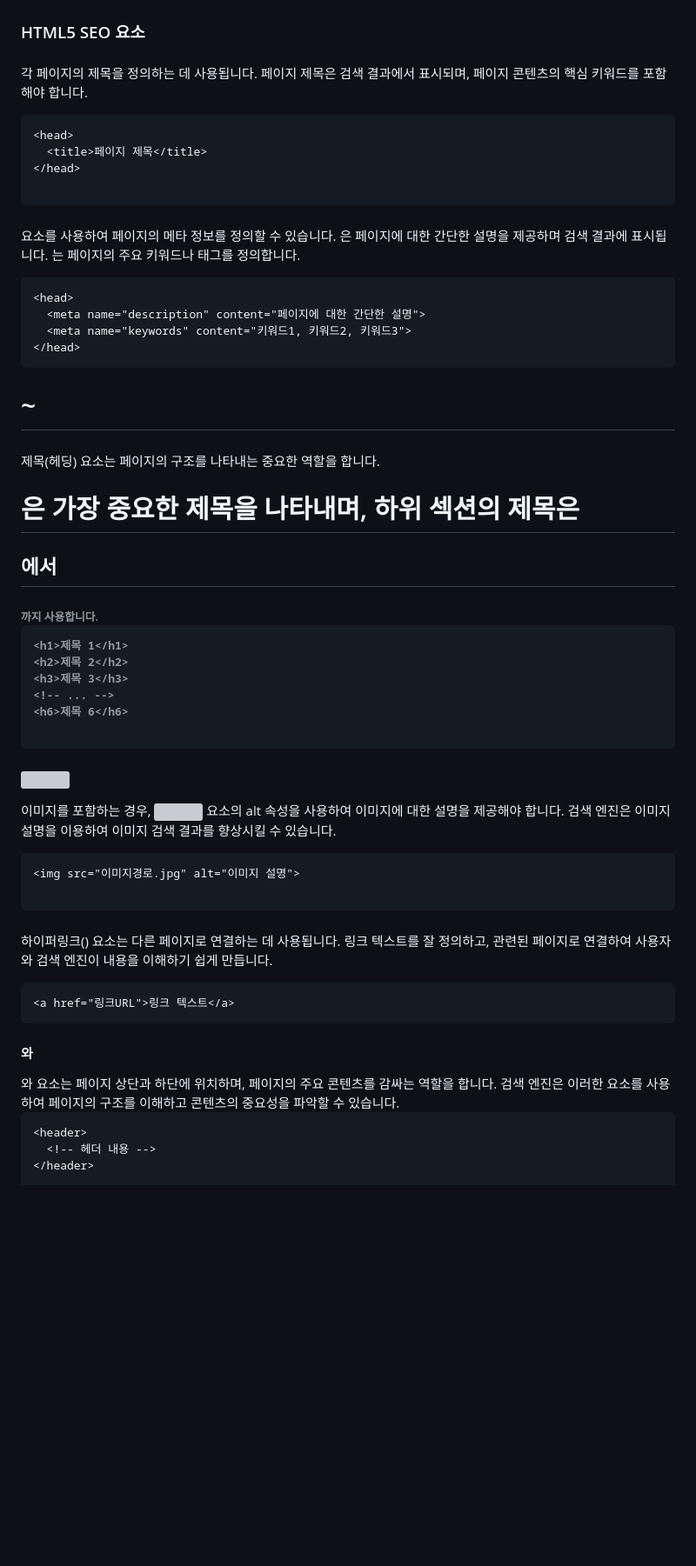
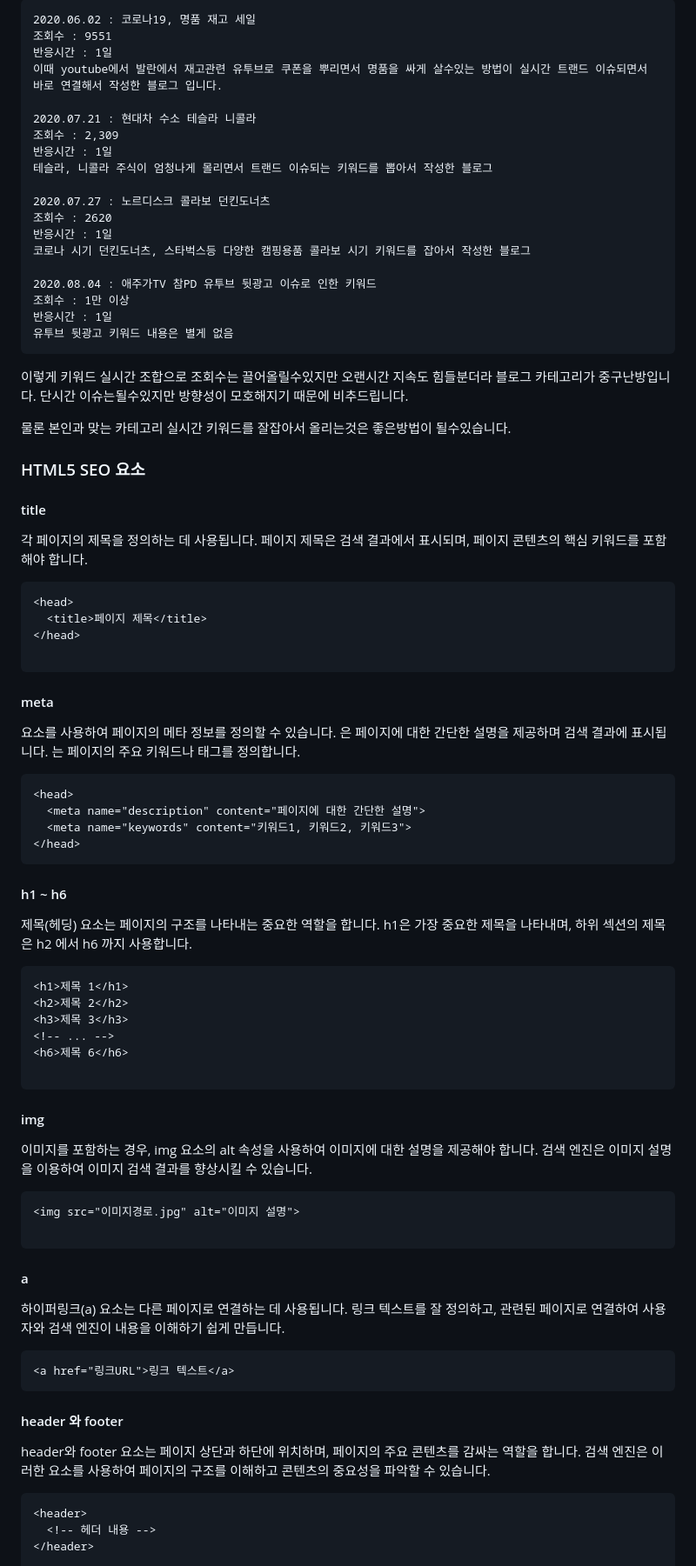
Before and after one commit to lswteen/blog, a Markdown page: 티스토리/검색SEO.md, the part around the change printed below. Shown: that part at 87% size. Drawn GitHub-style; blank space fills up the shorter version; grey boxes are pictures that could not be loaded.

Commit message:
[main] 검색 SEO 정의

````diff
--- a/티스토리/검색SEO.md
+++ b/티스토리/검색SEO.md
@@ -196,9 +197,34 @@ https://the-edit.co.kr/55557
 
+```text
+2020.06.02 : 코로나19, 명품 재고 세일
+조회수 : 9551
+반응시간 : 1일
+이때 youtube에서 발란에서 재고관련 유투브로 쿠폰을 뿌리면서 명품을 싸게 살수있는 방법이 실시간 트랜드 이슈되면서
+바로 연결해서 작성한 블로그 입니다.
 
+2020.07.21 : 현대차 수소 테슬라 니콜라
+조회수 : 2,309
+반응시간 : 1일
+테슬라, 니콜라 주식이 엄청나게 몰리면서 트랜드 이슈되는 키워드를 뽑아서 작성한 블로그
+
+2020.07.27 : 노르디스크 콜라보 던킨도너츠
+조회수 : 2620
+반응시간 : 1일
+코로나 시기 던킨도너츠, 스타벅스등 다양한 캠핑용품 콜라보 시기 키워드를 잡아서 작성한 블로그
+
+2020.08.04 : 애주가TV 참PD 유투브 뒷광고 이슈로 인한 키워드
+조회수 : 1만 이상
+반응시간 : 1일
+유투브 뒷광고 키워드 내용은 별게 없음
+```
+이렇게 키워드 실시간 조합으로 조회수는 끌어올릴수있지만 오랜시간 지속도 힘들분더라 블로그 카테고리가 중구난방입니다.
+단시간 이슈는될수있지만 방향성이 모호해지기 때문에 비추드립니다.
+
+물론 본인과 맞는 카테고리 실시간 키워드를 잘잡아서 올리는것은 좋은방법이 될수있습니다.
 
 ### HTML5 SEO 요소
 
-#### <title>
+#### title
 각 페이지의 제목을 정의하는 데 사용됩니다.
 페이지 제목은 검색 결과에서 표시되며, 페이지 콘텐츠의 핵심 키워드를 포함해야 합니다.
 ```html
@@ -207,7 +233,7 @@ https://the-edit.co.kr/55557
 </head>
 
 ```
-#### <meta>
+#### meta
 <meta> 요소를 사용하여 페이지의 메타 정보를 정의할 수 있습니다.
 <meta name="description">은 페이지에 대한 간단한 설명을 제공하며 검색 결과에 표시됩니다.
 <meta name="keywords">는 페이지의 주요 키워드나 태그를 정의합니다.
@@ -219,9 +245,9 @@ https://the-edit.co.kr/55557
 </head>
 ```
 
-#### <h1>~<h6>
+#### h1 ~ h6
 제목(헤딩) 요소는 페이지의 구조를 나타내는 중요한 역할을 합니다.
-<h1>은 가장 중요한 제목을 나타내며, 하위 섹션의 제목은 <h2>에서 <h6>까지 사용합니다.
+h1은 가장 중요한 제목을 나타내며, 하위 섹션의 제목은 h2 에서 h6 까지 사용합니다.
 
 ```html
 <h1>제목 1</h1>
@@ -232,8 +258,8 @@ https://the-edit.co.kr/55557
 
 ```
 
-#### <img>
-이미지를 포함하는 경우, <img> 요소의 alt 속성을 사용하여 이미지에 대한 설명을 제공해야 합니다.
+#### img
+이미지를 포함하는 경우, img 요소의 alt 속성을 사용하여 이미지에 대한 설명을 제공해야 합니다.
 검색 엔진은 이미지 설명을 이용하여 이미지 검색 결과를 향상시킬 수 있습니다.
 
 ```html
@@ -241,16 +267,16 @@ https://the-edit.co.kr/55557
 
 ```
 
-#### <a>
-하이퍼링크(<a>) 요소는 다른 페이지로 연결하는 데 사용됩니다.
+#### a
+하이퍼링크(a) 요소는 다른 페이지로 연결하는 데 사용됩니다.
 링크 텍스트를 잘 정의하고, 관련된 페이지로 연결하여 사용자와 검색 엔진이 내용을 이해하기 쉽게 만듭니다.
 
 ```html
 <a href="링크URL">링크 텍스트</a>
 ```
 
-#### <header>와 <footer>
-<header>와 <footer> 요소는 페이지 상단과 하단에 위치하며, 페이지의 주요 콘텐츠를 감싸는 역할을 합니다.
+#### header 와 footer
+header와 footer 요소는 페이지 상단과 하단에 위치하며, 페이지의 주요 콘텐츠를 감싸는 역할을 합니다.
 검색 엔진은 이러한 요소를 사용하여 페이지의 구조를 이해하고 콘텐츠의 중요성을 파악할 수 있습니다.
 
 ```html
````
Also changed, not shown: other parts of 티스토리/검색SEO.md (+11 -10 lines).
